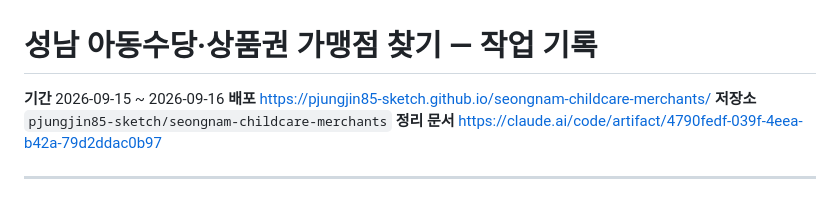
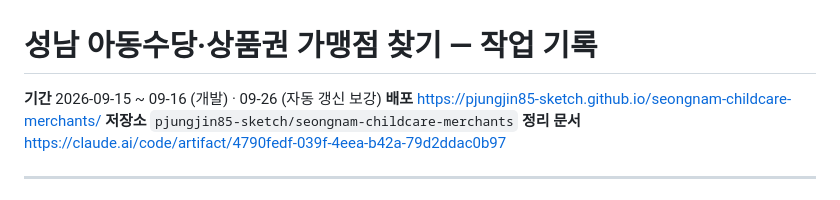
Before and after one commit to pjungjin85-sketch/seongnam-childcare-merchants, a Markdown page: seongnam-childcare-merchants_CONVERSATION_LOG.md, the part around the change. GitHub-like rendering.

Commit message:
작업 기록 머리말의 기간을 실제에 맞춘다
Co-Authored-By: Claude Opus 5 <noreply@anthropic.com>
Claude-Session: https://claude.ai/code/session_01FGu4GScjRF7xe7peeNPkzz

```diff
--- a/seongnam-childcare-merchants_CONVERSATION_LOG.md
+++ b/seongnam-childcare-merchants_CONVERSATION_LOG.md
@@ -1,6 +1,6 @@
 # 성남 아동수당·상품권 가맹점 찾기 — 작업 기록
 
-**기간** 2026-09-15 ~ 2026-09-16
+**기간** 2026-09-15 ~ 09-16 (개발) · 09-26 (자동 갱신 보강)
 **배포** https://pjungjin85-sketch.github.io/seongnam-childcare-merchants/
 **저장소** `pjungjin85-sketch/seongnam-childcare-merchants`
 **정리 문서** https://claude.ai/code/artifact/4790fedf-039f-4eea-b42a-79d2ddac0b97
```
